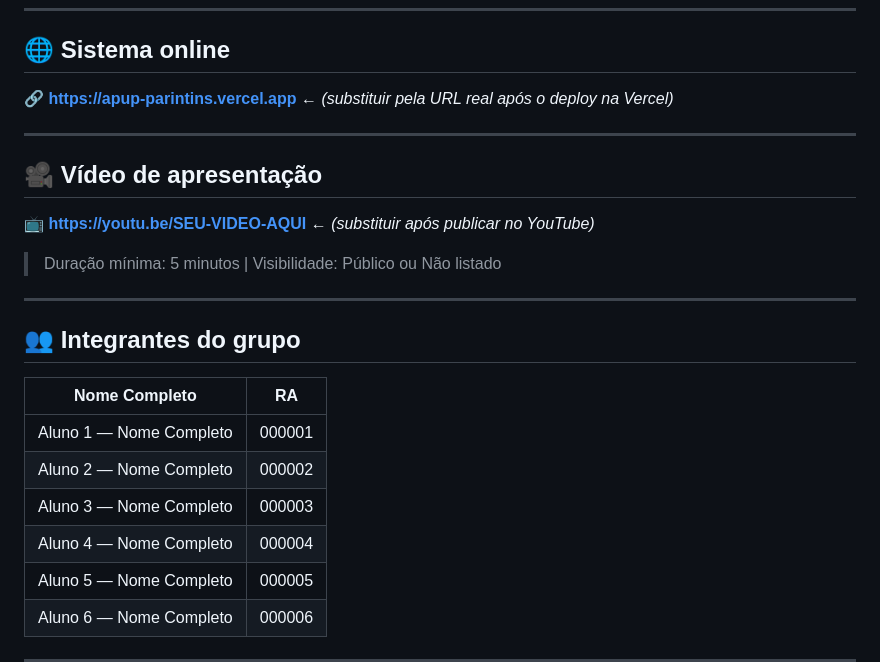
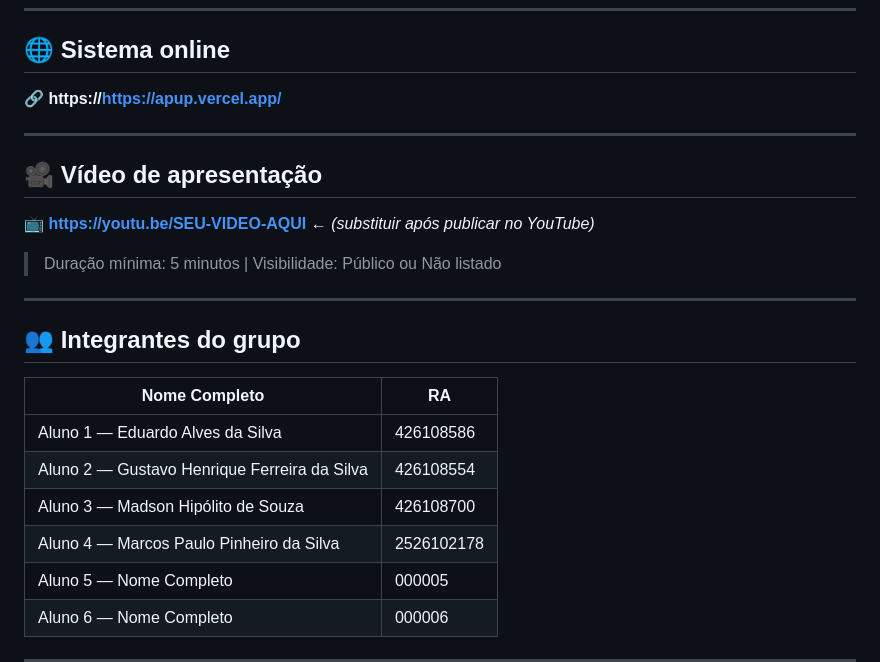
Before and after one commit to Madsonuni9/APUP-Patinhas-Unidas-de-Parintins, a Markdown page: README.md, the part around the change. Rendered like a GitHub page.

```diff
--- a/README.md
+++ b/README.md
@@ -6,7 +6,7 @@
 
 ## 🌐 Sistema online
 
-🔗 **https://apup-parintins.vercel.app** ← *(substituir pela URL real após o deploy na Vercel)*
+🔗 **https://https://apup.vercel.app/**
 
 ---
 
@@ -22,10 +22,10 @@
 
 | Nome Completo | RA |
 |---|---|
-| Aluno 1 — Nome Completo | 000001 |
-| Aluno 2 — Nome Completo | 000002 |
-| Aluno 3 — Nome Completo | 000003 |
-| Aluno 4 — Nome Completo | 000004 |
+| Aluno 1 — Eduardo Alves da Silva | 426108586 |
+| Aluno 2 — Gustavo Henrique Ferreira da Silva | 426108554 |
+| Aluno 3 — Madson Hipólito de Souza | 426108700 |
+| Aluno 4 — Marcos Paulo Pinheiro da Silva | 2526102178 |
 | Aluno 5 — Nome Completo | 000005 |
 | Aluno 6 — Nome Completo | 000006 |
 
```
